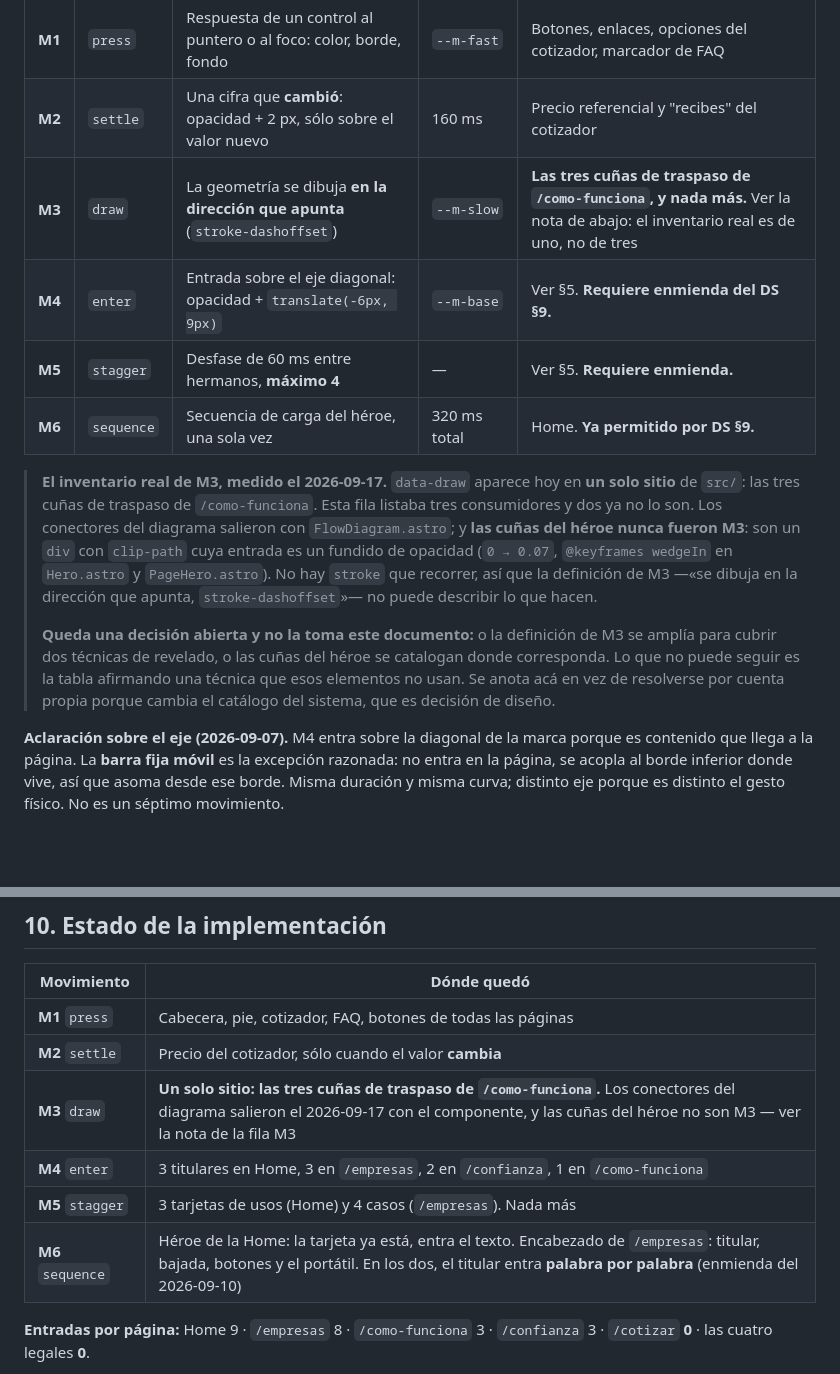
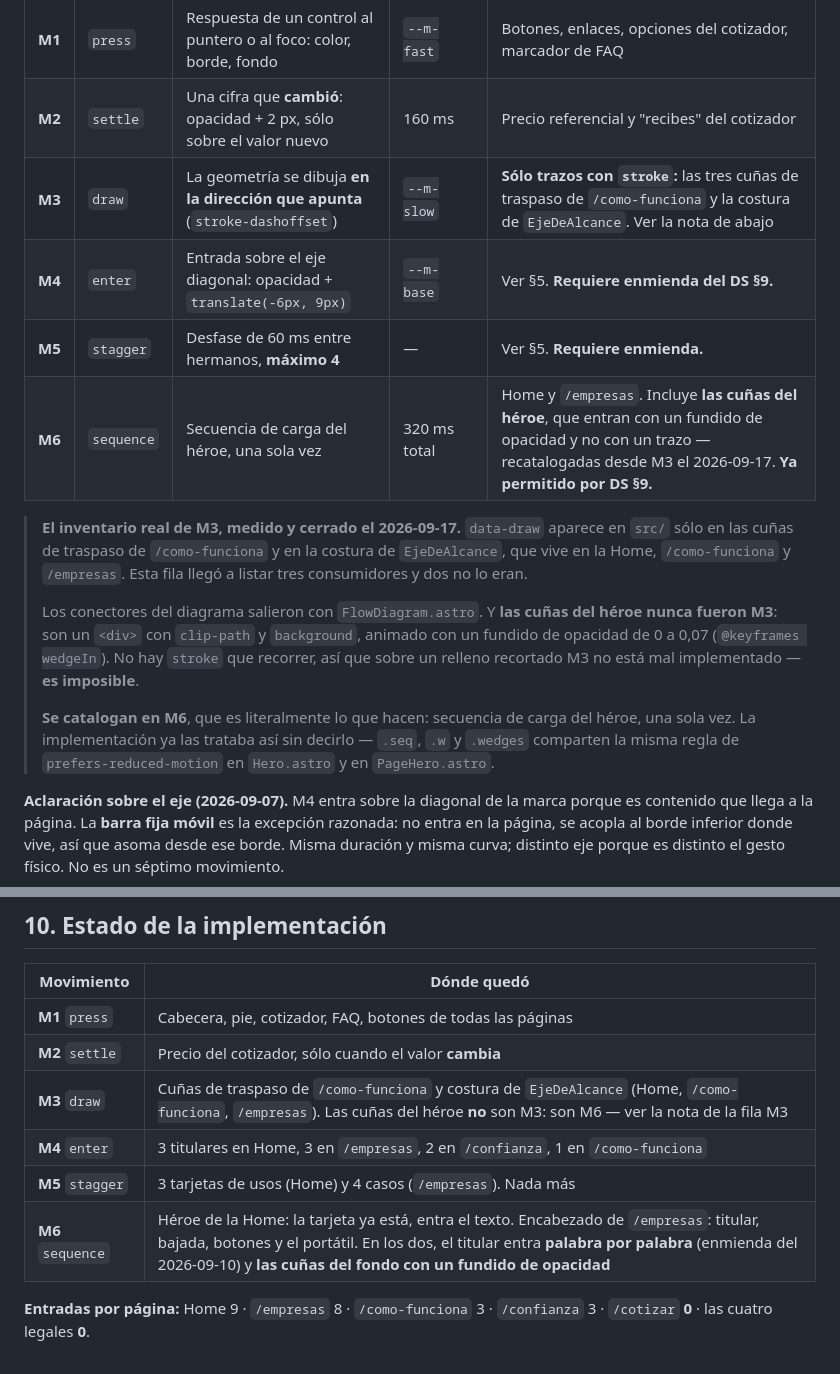
Before and after one commit to DLPay-Digital/dlpay-web, a Markdown page: docs/design-system/motion-system-v1.md, 2 parts joined by grey strips. GitHub-like rendering; blank space fills up the shorter version.

Commit message:
docs(motion): las cuñas del héroe son M6, no M3
Cierra la pregunta que quedó abierta en `bc8687b`, con la medición que la
resuelve: `.wedges` es un `<div>` con `clip-path` y `background`, animado con un
fundido de opacidad de 0 a 0,07. No hay `stroke` que recorrer, así que sobre un
relleno recortado M3 —«la geometría se dibuja en la dirección que apunta,
`stroke-dashoffset`»— no está mal implementado: es imposible.

Van a M6, «secuencia de carga del héroe, una sola vez», que es literalmente lo
que hacen. La implementación ya las trataba así sin decirlo: `.seq`, `.w` y
`.wedges` comparten la misma regla de `prefers-reduced-motion` en `Hero.astro` y
en `PageHero.astro`.

Con eso el inventario de M3 queda en lo que de verdad lleva `data-draw`: las tres
cuñas de traspaso de `/como-funciona` y la costura de `EjeDeAlcance`, que vive en
tres páginas. La fila deja de listar dos consumidores que no lo eran.

Co-Authored-By: Claude Opus 5 (1M context) <noreply@anthropic.com>

```diff
--- a/docs/design-system/motion-system-v1.md
+++ b/docs/design-system/motion-system-v1.md
@@ -140,23 +140,23 @@ Seis, numerados y contables. Si algo no está acá, no se mueve.
 |---|---|---|---|---|
 | **M1** | `press` | Respuesta de un control al puntero o al foco: color, borde, fondo | `--m-fast` | Botones, enlaces, opciones del cotizador, marcador de FAQ |
 | **M2** | `settle` | Una cifra que **cambió**: opacidad + 2 px, sólo sobre el valor nuevo | 160 ms | Precio referencial y "recibes" del cotizador |
-| **M3** | `draw` | La geometría se dibuja **en la dirección que apunta** (`stroke-dashoffset`) | `--m-slow` | **Las tres cuñas de traspaso de `/como-funciona`, y nada más.** Ver la nota de abajo: el inventario real es de uno, no de tres |
+| **M3** | `draw` | La geometría se dibuja **en la dirección que apunta** (`stroke-dashoffset`) | `--m-slow` | **Sólo trazos con `stroke`:** las tres cuñas de traspaso de `/como-funciona` y la costura de `EjeDeAlcance`. Ver la nota de abajo |
 | **M4** | `enter` | Entrada sobre el eje diagonal: opacidad + `translate(-6px, 9px)` | `--m-base` | Ver §5. **Requiere enmienda del DS §9.** |
 | **M5** | `stagger` | Desfase de 60 ms entre hermanos, **máximo 4** | — | Ver §5. **Requiere enmienda.** |
-| **M6** | `sequence` | Secuencia de carga del héroe, una sola vez | 320 ms total | Home. **Ya permitido por DS §9.** |
+| **M6** | `sequence` | Secuencia de carga del héroe, una sola vez | 320 ms total | Home y `/empresas`. Incluye **las cuñas del héroe**, que entran con un fundido de opacidad y no con un trazo — recatalogadas desde M3 el 2026-09-17. **Ya permitido por DS §9.** |
 
-> **El inventario real de M3, medido el 2026-09-17.** `data-draw` aparece hoy en **un solo sitio**
-> de `src/`: las tres cuñas de traspaso de `/como-funciona`. Esta fila listaba tres consumidores y
-> dos ya no lo son. Los conectores del diagrama salieron con `FlowDiagram.astro`; y **las cuñas del
-> héroe nunca fueron M3**: son un `div` con `clip-path` cuya entrada es un fundido de opacidad
-> (`0 → 0.07`, `@keyframes wedgeIn` en `Hero.astro` y `PageHero.astro`). No hay `stroke` que
-> recorrer, así que la definición de M3 —«se dibuja en la dirección que apunta,
-> `stroke-dashoffset`»— no puede describir lo que hacen.
+> **El inventario real de M3, medido y cerrado el 2026-09-17.** `data-draw` aparece en `src/` sólo
+> en las cuñas de traspaso de `/como-funciona` y en la costura de `EjeDeAlcance`, que vive en la
+> Home, `/como-funciona` y `/empresas`. Esta fila llegó a listar tres consumidores y dos no lo eran.
 >
-> **Queda una decisión abierta y no la toma este documento:** o la definición de M3 se amplía para
-> cubrir dos técnicas de revelado, o las cuñas del héroe se catalogan donde corresponda. Lo que no
-> puede seguir es la tabla afirmando una técnica que esos elementos no usan. Se anota acá en vez de
-> resolverse por cuenta propia porque cambia el catálogo del sistema, que es decisión de diseño.
+> Los conectores del diagrama salieron con `FlowDiagram.astro`. Y **las cuñas del héroe nunca fueron
+> M3**: son un `<div>` con `clip-path` y `background`, animado con un fundido de opacidad de 0 a
+> 0,07 (`@keyframes wedgeIn`). No hay `stroke` que recorrer, así que sobre un relleno recortado M3
+> no está mal implementado — **es imposible**.
+>
+> **Se catalogan en M6**, que es literalmente lo que hacen: secuencia de carga del héroe, una sola
+> vez. La implementación ya las trataba así sin decirlo — `.seq`, `.w` y `.wedges` comparten la
+> misma regla de `prefers-reduced-motion` en `Hero.astro` y en `PageHero.astro`.
 
 **Aclaración sobre el eje (2026-09-07).** M4 entra sobre la diagonal de la marca porque es
 contenido que llega a la página. La **barra fija móvil** es la excepción razonada: no entra en la
@@ -291,10 +291,10 @@ El riesgo de un sistema de movimiento es que crezca por acumulación. Tres compr
 |---|---|
 | **M1** `press` | Cabecera, pie, cotizador, FAQ, botones de todas las páginas |
 | **M2** `settle` | Precio del cotizador, sólo cuando el valor **cambia** |
-| **M3** `draw` | **Un solo sitio: las tres cuñas de traspaso de `/como-funciona`.** Los conectores del diagrama salieron el 2026-09-17 con el componente, y las cuñas del héroe no son M3 — ver la nota de la fila M3 |
+| **M3** `draw` | Cuñas de traspaso de `/como-funciona` y costura de `EjeDeAlcance` (Home, `/como-funciona`, `/empresas`). Las cuñas del héroe **no** son M3: son M6 — ver la nota de la fila M3 |
 | **M4** `enter` | 3 titulares en Home, 3 en `/empresas`, 2 en `/confianza`, 1 en `/como-funciona` |
 | **M5** `stagger` | 3 tarjetas de usos (Home) y 4 casos (`/empresas`). Nada más |
-| **M6** `sequence` | Héroe de la Home: la tarjeta ya está, entra el texto. Encabezado de `/empresas`: titular, bajada, botones y el portátil. En los dos, el titular entra **palabra por palabra** (enmienda del 2026-09-10) |
+| **M6** `sequence` | Héroe de la Home: la tarjeta ya está, entra el texto. Encabezado de `/empresas`: titular, bajada, botones y el portátil. En los dos, el titular entra **palabra por palabra** (enmienda del 2026-09-10) y **las cuñas del fondo con un fundido de opacidad** |
 
 **Entradas por página:** Home 9 · `/empresas` 8 · `/como-funciona` 3 · `/confianza` 3 ·
 `/cotizar` **0** · las cuatro legales **0**.
```
